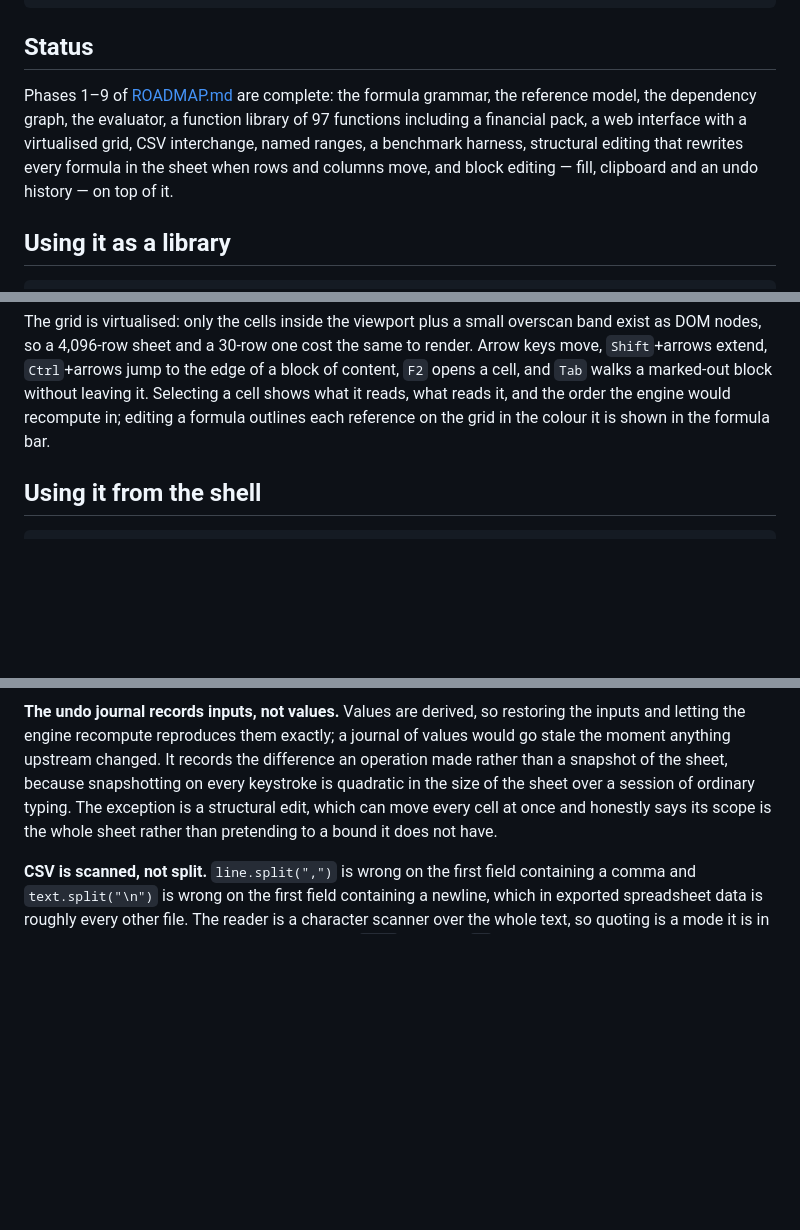
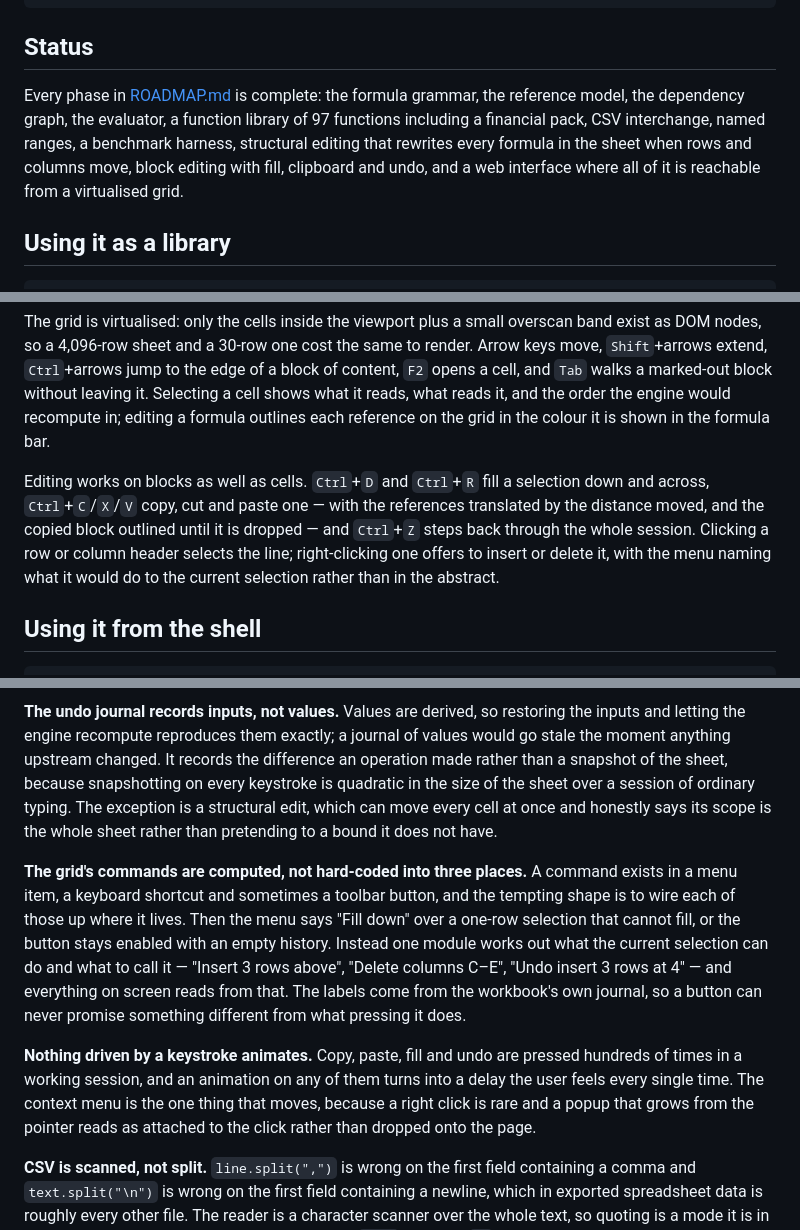
Before and after one commit to DaniyalMlk/recalc, a Markdown page: README.md, 3 parts joined by grey strips. Rendered like a GitHub page; blank space fills up the shorter version.

Commit message:
docs: describe editing from the grid

```diff
--- a/README.md
+++ b/README.md
@@ -15,12 +15,12 @@ formula depends on, and recalculates only what an edit actually invalidated.
 
 ## Status
 
-Phases 1–9 of [ROADMAP.md](ROADMAP.md) are complete: the formula grammar, the
+Every phase in [ROADMAP.md](ROADMAP.md) is complete: the formula grammar, the
 reference model, the dependency graph, the evaluator, a function library of 97
-functions including a financial pack, a web interface with a virtualised grid,
-CSV interchange, named ranges, a benchmark harness, structural editing that
-rewrites every formula in the sheet when rows and columns move, and block
-editing — fill, clipboard and an undo history — on top of it.
+functions including a financial pack, CSV interchange, named ranges, a
+benchmark harness, structural editing that rewrites every formula in the sheet
+when rows and columns move, block editing with fill, clipboard and undo, and a
+web interface where all of it is reachable from a virtualised grid.
 
 ## Using it as a library
 
@@ -90,6 +90,14 @@ edge of a block of content, `F2` opens a cell, and `Tab` walks a marked-out bloc
 without leaving it. Selecting a cell shows what it reads, what reads it, and the
 order the engine would recompute in; editing a formula outlines each reference on
 the grid in the colour it is shown in the formula bar.
+
+Editing works on blocks as well as cells. `Ctrl`+`D` and `Ctrl`+`R` fill a
+selection down and across, `Ctrl`+`C`/`X`/`V` copy, cut and paste one — with the
+references translated by the distance moved, and the copied block outlined until
+it is dropped — and `Ctrl`+`Z` steps back through the whole session. Clicking a
+row or column header selects the line; right-clicking one offers to insert or
+delete it, with the menu naming what it would do to the current selection rather
+than in the abstract.
 
 ## Using it from the shell
 
@@ -240,6 +248,22 @@ over a session of ordinary typing. The exception is a structural edit, which
 can move every cell at once and honestly says its scope is the whole sheet
 rather than pretending to a bound it does not have.
 
+**The grid's commands are computed, not hard-coded into three places.** A
+command exists in a menu item, a keyboard shortcut and sometimes a toolbar
+button, and the tempting shape is to wire each of those up where it lives. Then
+the menu says "Fill down" over a one-row selection that cannot fill, or the
+button stays enabled with an empty history. Instead one module works out what
+the current selection can do and what to call it — "Insert 3 rows above",
+"Delete columns C–E", "Undo insert 3 rows at 4" — and everything on screen reads
+from that. The labels come from the workbook's own journal, so a button can
+never promise something different from what pressing it does.
+
+**Nothing driven by a keystroke animates.** Copy, paste, fill and undo are
+pressed hundreds of times in a working session, and an animation on any of them
+turns into a delay the user feels every single time. The context menu is the one
+thing that moves, because a right click is rare and a popup that grows from the
+pointer reads as attached to the click rather than dropped onto the page.
+
 **CSV is scanned, not split.** `line.split(",")` is wrong on the first field
 containing a comma and `text.split("\n")` is wrong on the first field containing
 a newline, which in exported spreadsheet data is roughly every other file. The
```
Also changed, not shown: ROADMAP.md (+4 -4 lines).
